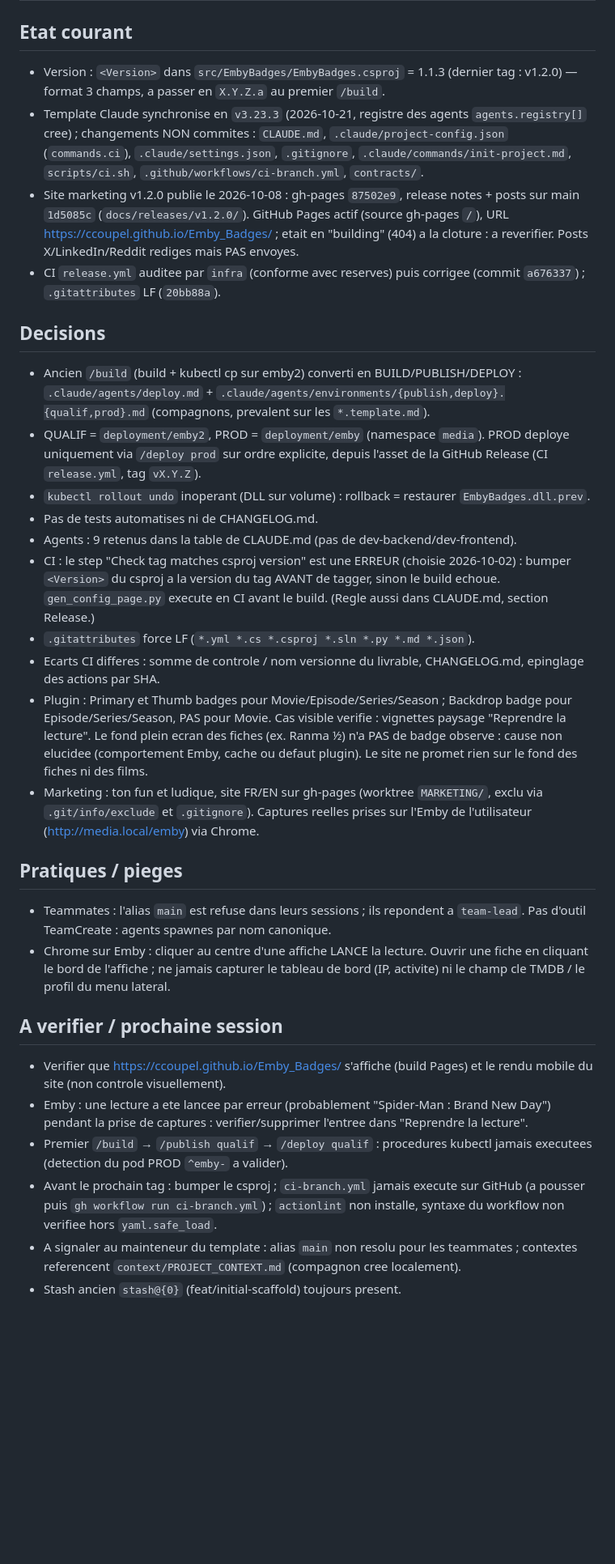
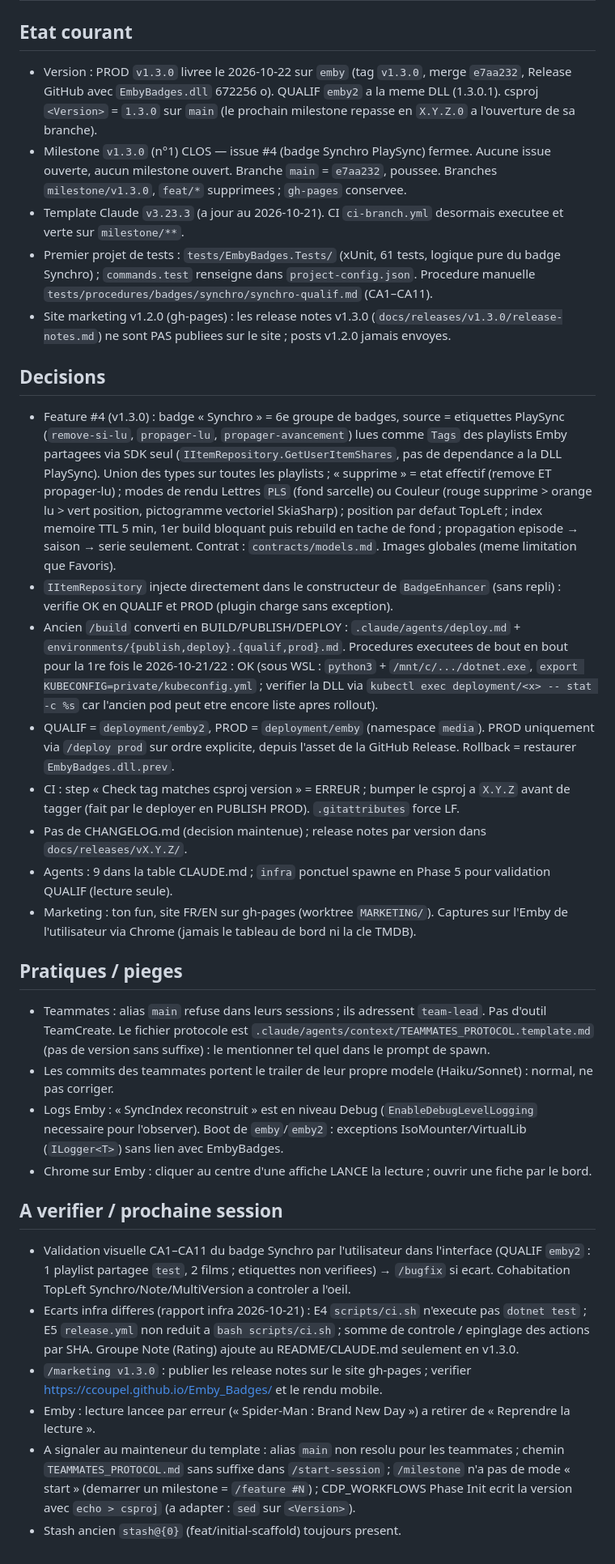
Before and after one commit to CCoupel/Emby_Badges, a Markdown page: .claude/memory/MEMORY.md, the part around the change. Shown at 81% size. GitHub-like rendering; blank space fills up the shorter version.

Commit message:
docs(claude): update project MEMORY.md (end-session v1.3.0)
Co-Authored-By: Claude Fable 5.1 <noreply@anthropic.com>

```diff
--- a/.claude/memory/MEMORY.md
+++ b/.claude/memory/MEMORY.md
@@ -1,31 +1,32 @@
 # MEMORY — Emby_Badges
 
 ## Etat courant
-- Version : `<Version>` dans `src/EmbyBadges/EmbyBadges.csproj` = 1.1.3 (dernier tag : v1.2.0) — format 3 champs, a passer en `X.Y.Z.a` au premier `/build`.
-- Template Claude synchronise en `v3.23.3` (2026-10-21, registre des agents `agents.registry[]` cree) ; changements NON commites : `CLAUDE.md`, `.claude/project-config.json` (`commands.ci`), `.claude/settings.json`, `.gitignore`, `.claude/commands/init-project.md`, `scripts/ci.sh`, `.github/workflows/ci-branch.yml`, `contracts/`.
-- Site marketing v1.2.0 publie le 2026-10-08 : gh-pages `87502e9`, release notes + posts sur main `1d5085c` (`docs/releases/v1.2.0/`). GitHub Pages actif (source gh-pages `/`), URL https://ccoupel.github.io/Emby_Badges/ ; etait en "building" (404) a la cloture : a reverifier. Posts X/LinkedIn/Reddit rediges mais PAS envoyes.
-- CI `release.yml` auditee par `infra` (conforme avec reserves) puis corrigee (commit `a676337`) ; `.gitattributes` LF (`20bb88a`).
+- Version : PROD `v1.3.0` livree le 2026-10-22 sur `emby` (tag `v1.3.0`, merge `e7aa232`, Release GitHub avec `EmbyBadges.dll` 672256 o). QUALIF `emby2` a la meme DLL (1.3.0.1). csproj `<Version>` = `1.3.0` sur `main` (le prochain milestone repasse en `X.Y.Z.0` a l'ouverture de sa branche).
+- Milestone `v1.3.0` (n°1) CLOS — issue #4 (badge Synchro PlaySync) fermee. Aucune issue ouverte, aucun milestone ouvert. Branche `main` = `e7aa232`, poussee. Branches `milestone/v1.3.0`, `feat/*` supprimees ; `gh-pages` conservee.
+- Template Claude `v3.23.3` (a jour au 2026-10-21). CI `ci-branch.yml` desormais executee et verte sur `milestone/**`.
+- Premier projet de tests : `tests/EmbyBadges.Tests/` (xUnit, 61 tests, logique pure du badge Synchro) ; `commands.test` renseigne dans `project-config.json`. Procedure manuelle `tests/procedures/badges/synchro/synchro-qualif.md` (CA1–CA11).
+- Site marketing v1.2.0 (gh-pages) : les release notes v1.3.0 (`docs/releases/v1.3.0/release-notes.md`) ne sont PAS publiees sur le site ; posts v1.2.0 jamais envoyes.
 
 ## Decisions
-- Ancien `/build` (build + kubectl cp sur emby2) converti en BUILD/PUBLISH/DEPLOY : `.claude/agents/deploy.md` + `.claude/agents/environments/{publish,deploy}.{qualif,prod}.md` (compagnons, prevalent sur les `*.template.md`).
-- QUALIF = `deployment/emby2`, PROD = `deployment/emby` (namespace `media`). PROD deploye uniquement via `/deploy prod` sur ordre explicite, depuis l'asset de la GitHub Release (CI `release.yml`, tag `vX.Y.Z`).
-- `kubectl rollout undo` inoperant (DLL sur volume) : rollback = restaurer `EmbyBadges.dll.prev`.
-- Pas de tests automatises ni de CHANGELOG.md.
-- Agents : 9 retenus dans la table de CLAUDE.md (pas de dev-backend/dev-frontend).
-- CI : le step "Check tag matches csproj version" est une ERREUR (choisie 2026-10-02) : bumper `<Version>` du csproj a la version du tag AVANT de tagger, sinon le build echoue. `gen_config_page.py` execute en CI avant le build. (Regle aussi dans CLAUDE.md, section Release.)
-- `.gitattributes` force LF (`*.yml *.cs *.csproj *.sln *.py *.md *.json`).
-- Ecarts CI differes : somme de controle / nom versionne du livrable, CHANGELOG.md, epinglage des actions par SHA.
-- Plugin : Primary et Thumb badges pour Movie/Episode/Series/Season ; Backdrop badge pour Episode/Series/Season, PAS pour Movie. Cas visible verifie : vignettes paysage "Reprendre la lecture". Le fond plein ecran des fiches (ex. Ranma ½) n'a PAS de badge observe : cause non elucidee (comportement Emby, cache ou defaut plugin). Le site ne promet rien sur le fond des fiches ni des films.
-- Marketing : ton fun et ludique, site FR/EN sur gh-pages (worktree `MARKETING/`, exclu via `.git/info/exclude` et `.gitignore`). Captures reelles prises sur l'Emby de l'utilisateur (http://media.local/emby) via Chrome.
+- Feature #4 (v1.3.0) : badge « Synchro » = 6e groupe de badges, source = etiquettes PlaySync (`remove-si-lu`, `propager-lu`, `propager-avancement`) lues comme `Tags` des playlists Emby partagees via SDK seul (`IItemRepository.GetUserItemShares`, pas de dependance a la DLL PlaySync). Union des types sur toutes les playlists ; « supprime » = etat effectif (remove ET propager-lu) ; modes de rendu Lettres `PLS` (fond sarcelle) ou Couleur (rouge supprime > orange lu > vert position, pictogramme vectoriel SkiaSharp) ; position par defaut TopLeft ; index memoire TTL 5 min, 1er build bloquant puis rebuild en tache de fond ; propagation episode → saison → serie seulement. Contrat : `contracts/models.md`. Images globales (meme limitation que Favoris).
+- `IItemRepository` injecte directement dans le constructeur de `BadgeEnhancer` (sans repli) : verifie OK en QUALIF et PROD (plugin charge sans exception).
+- Ancien `/build` converti en BUILD/PUBLISH/DEPLOY : `.claude/agents/deploy.md` + `environments/{publish,deploy}.{qualif,prod}.md`. Procedures executees de bout en bout pour la 1re fois le 2026-10-21/22 : OK (sous WSL : `python3` + `/mnt/c/.../dotnet.exe`, `export KUBECONFIG=private/kubeconfig.yml` ; verifier la DLL via `kubectl exec deployment/<x> -- stat -c %s` car l'ancien pod peut etre encore liste apres rollout).
+- QUALIF = `deployment/emby2`, PROD = `deployment/emby` (namespace `media`). PROD uniquement via `/deploy prod` sur ordre explicite, depuis l'asset de la GitHub Release. Rollback = restaurer `EmbyBadges.dll.prev`.
+- CI : step « Check tag matches csproj version » = ERREUR ; bumper le csproj a `X.Y.Z` avant de tagger (fait par le deployer en PUBLISH PROD). `.gitattributes` force LF.
+- Pas de CHANGELOG.md (decision maintenue) ; release notes par version dans `docs/releases/vX.Y.Z/`.
+- Agents : 9 dans la table CLAUDE.md ; `infra` ponctuel spawne en Phase 5 pour validation QUALIF (lecture seule).
+- Marketing : ton fun, site FR/EN sur gh-pages (worktree `MARKETING/`). Captures sur l'Emby de l'utilisateur via Chrome (jamais le tableau de bord ni la cle TMDB).
 
 ## Pratiques / pieges
-- Teammates : l'alias `main` est refuse dans leurs sessions ; ils repondent a `team-lead`. Pas d'outil TeamCreate : agents spawnes par nom canonique.
-- Chrome sur Emby : cliquer au centre d'une affiche LANCE la lecture. Ouvrir une fiche en cliquant le bord de l'affiche ; ne jamais capturer le tableau de bord (IP, activite) ni le champ cle TMDB / le profil du menu lateral.
+- Teammates : alias `main` refuse dans leurs sessions ; ils adressent `team-lead`. Pas d'outil TeamCreate. Le fichier protocole est `.claude/agents/context/TEAMMATES_PROTOCOL.template.md` (pas de version sans suffixe) : le mentionner tel quel dans le prompt de spawn.
+- Les commits des teammates portent le trailer de leur propre modele (Haiku/Sonnet) : normal, ne pas corriger.
+- Logs Emby : « SyncIndex reconstruit » est en niveau Debug (`EnableDebugLevelLogging` necessaire pour l'observer). Boot de `emby`/`emby2` : exceptions IsoMounter/VirtualLib (`ILogger<T>`) sans lien avec EmbyBadges.
+- Chrome sur Emby : cliquer au centre d'une affiche LANCE la lecture ; ouvrir une fiche par le bord.
 
 ## A verifier / prochaine session
-- Verifier que https://ccoupel.github.io/Emby_Badges/ s'affiche (build Pages) et le rendu mobile du site (non controle visuellement).
-- Emby : une lecture a ete lancee par erreur (probablement "Spider-Man : Brand New Day") pendant la prise de captures : verifier/supprimer l'entree dans "Reprendre la lecture".
-- Premier `/build` → `/publish qualif` → `/deploy qualif` : procedures kubectl jamais executees (detection du pod PROD `^emby-` a valider).
-- Avant le prochain tag : bumper le csproj ; `ci-branch.yml` jamais execute sur GitHub (a pousser puis `gh workflow run ci-branch.yml`) ; `actionlint` non installe, syntaxe du workflow non verifiee hors `yaml.safe_load`.
-- A signaler au mainteneur du template : alias `main` non resolu pour les teammates ; contextes referencent `context/PROJECT_CONTEXT.md` (compagnon cree localement).
+- Validation visuelle CA1–CA11 du badge Synchro par l'utilisateur dans l'interface (QUALIF `emby2` : 1 playlist partagee `test`, 2 films ; etiquettes non verifiees) → `/bugfix` si ecart. Cohabitation TopLeft Synchro/Note/MultiVersion a controler a l'oeil.
+- Ecarts infra differes (rapport infra 2026-10-21) : E4 `scripts/ci.sh` n'execute pas `dotnet test` ; E5 `release.yml` non reduit a `bash scripts/ci.sh` ; somme de controle / epinglage des actions par SHA. Groupe Note (Rating) ajoute au README/CLAUDE.md seulement en v1.3.0.
+- `/marketing v1.3.0` : publier les release notes sur le site gh-pages ; verifier https://ccoupel.github.io/Emby_Badges/ et le rendu mobile.
+- Emby : lecture lancee par erreur (« Spider-Man : Brand New Day ») a retirer de « Reprendre la lecture ».
+- A signaler au mainteneur du template : alias `main` non resolu pour les teammates ; chemin `TEAMMATES_PROTOCOL.md` sans suffixe dans `/start-session` ; `/milestone` n'a pas de mode « start » (demarrer un milestone = `/feature #N`) ; CDP_WORKFLOWS Phase Init ecrit la version avec `echo > csproj` (a adapter : `sed` sur `<Version>`).
 - Stash ancien `stash@{0}` (feat/initial-scaffold) toujours present.
```
